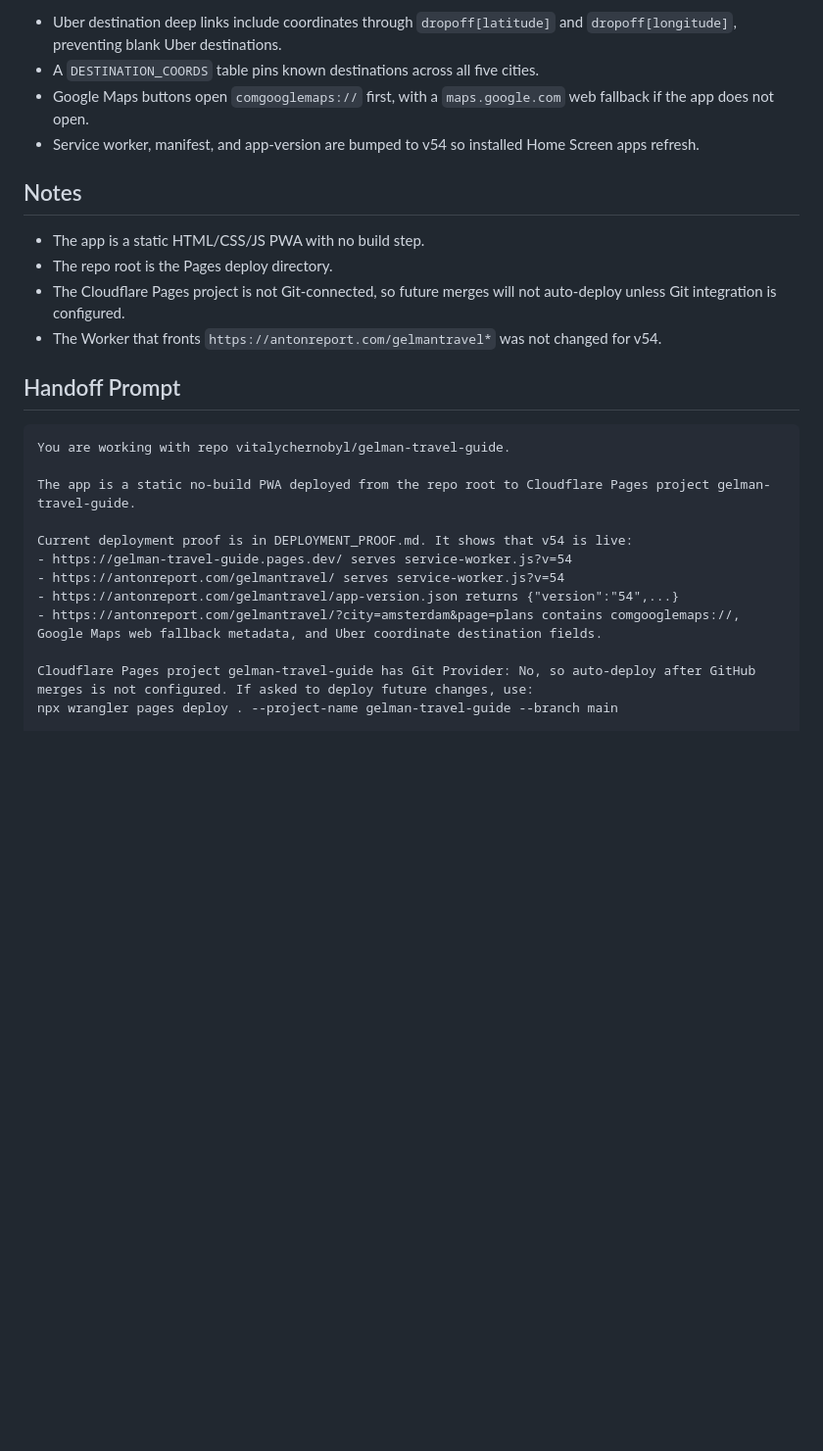
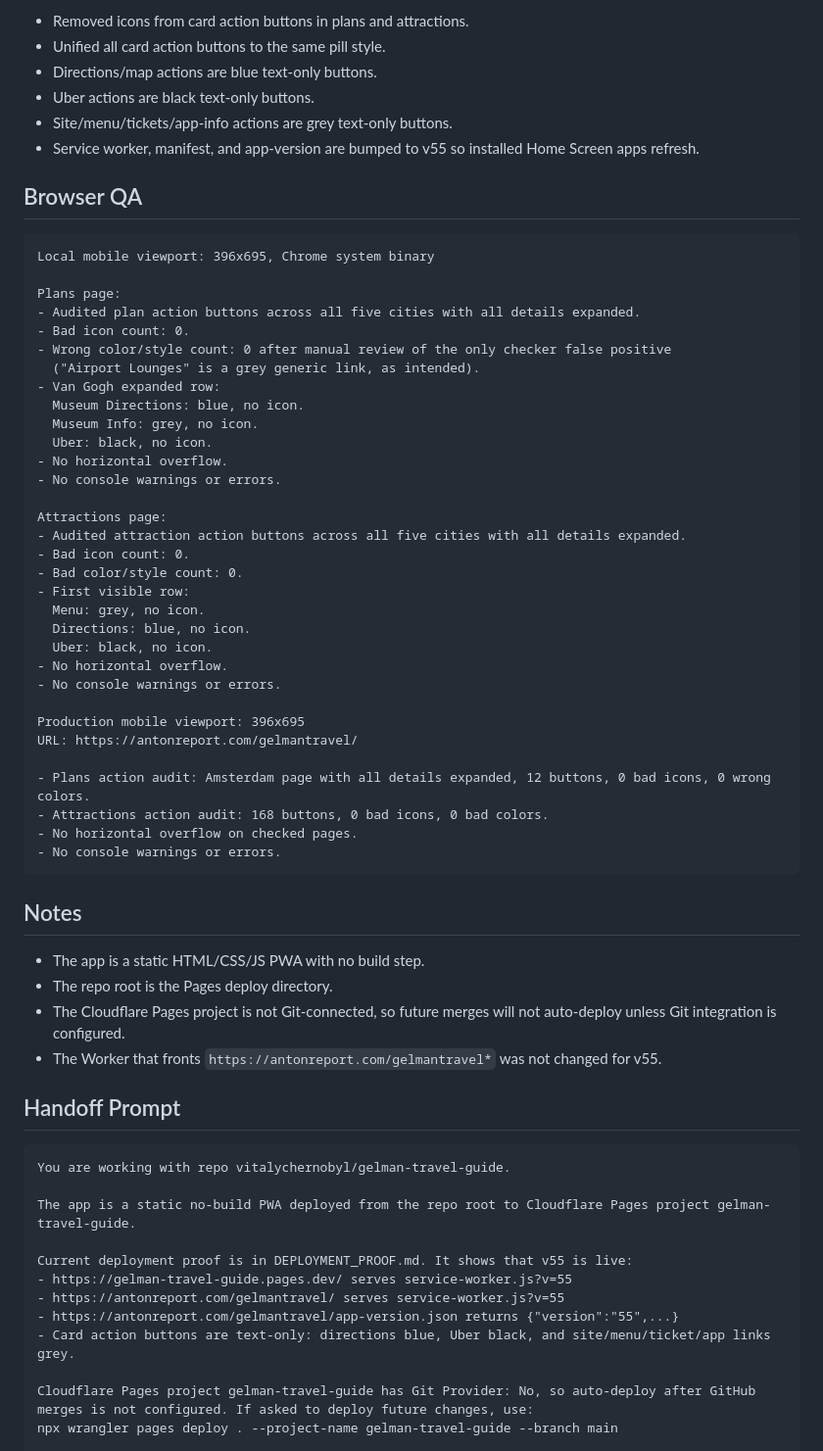
Before and after one commit to vitalychernobyl/gelman-travel-guide, a Markdown page: DEPLOYMENT_PROOF.md, the part around one of its changes. Shown at 98% size. Rendered like a GitHub page; blank space fills up the shorter version.

Commit message:
Update deployment proof for v55

````diff
--- a/DEPLOYMENT_PROOF.md
+++ b/DEPLOYMENT_PROOF.md
@@ -57,15 +59,54 @@ service-worker.js?v=54
 
-- Uber destination deep links include coordinates through `dropoff[latitude]` and `dropoff[longitude]`, preventing blank Uber destinations.
-- A `DESTINATION_COORDS` table pins known destinations across all five cities.
-- Google Maps buttons open `comgooglemaps://` first, with a `maps.google.com` web fallback if the app does not open.
-- Service worker, manifest, and app-version are bumped to v54 so installed Home Screen apps refresh.
+- Removed icons from card action buttons in plans and attractions.
+- Unified all card action buttons to the same pill style.
+- Directions/map actions are blue text-only buttons.
+- Uber actions are black text-only buttons.
+- Site/menu/tickets/app-info actions are grey text-only buttons.
+- Service worker, manifest, and app-version are bumped to v55 so installed Home Screen apps refresh.
+
+## Browser QA
+
+```text
+Local mobile viewport: 396x695, Chrome system binary
+
+Plans page:
+- Audited plan action buttons across all five cities with all details expanded.
+- Bad icon count: 0.
+- Wrong color/style count: 0 after manual review of the only checker false positive
+  ("Airport Lounges" is a grey generic link, as intended).
+- Van Gogh expanded row:
+  Museum Directions: blue, no icon.
+  Museum Info: grey, no icon.
+  Uber: black, no icon.
+- No horizontal overflow.
+- No console warnings or errors.
+
+Attractions page:
+- Audited attraction action buttons across all five cities with all details expanded.
+- Bad icon count: 0.
+- Bad color/style count: 0.
+- First visible row:
+  Menu: grey, no icon.
+  Directions: blue, no icon.
+  Uber: black, no icon.
+- No horizontal overflow.
+- No console warnings or errors.
+
+Production mobile viewport: 396x695
+URL: https://antonreport.com/gelmantravel/
+
+- Plans action audit: Amsterdam page with all details expanded, 12 buttons, 0 bad icons, 0 wrong colors.
+- Attractions action audit: 168 buttons, 0 bad icons, 0 bad colors.
+- No horizontal overflow on checked pages.
+- No console warnings or errors.
+```
 
 ## Notes
 
 - The app is a static HTML/CSS/JS PWA with no build step.
 - The repo root is the Pages deploy directory.
 - The Cloudflare Pages project is not Git-connected, so future merges will not auto-deploy unless Git integration is configured.
-- The Worker that fronts `https://antonreport.com/gelmantravel*` was not changed for v54.
+- The Worker that fronts `https://antonreport.com/gelmantravel*` was not changed for v55.
 
 ## Handoff Prompt
 
@@ -74,11 +115,11 @@ You are working with repo vitalychernobyl/gelman-travel-guide.
 
 The app is a static no-build PWA deployed from the repo root to Cloudflare Pages project gelman-travel-guide.
 
-Current deployment proof is in DEPLOYMENT_PROOF.md. It shows that v54 is live:
-- https://gelman-travel-guide.pages.dev/ serves service-worker.js?v=54
-- https://antonreport.com/gelmantravel/ serves service-worker.js?v=54
-- https://antonreport.com/gelmantravel/app-version.json returns {"version":"54",...}
-- https://antonreport.com/gelmantravel/?city=amsterdam&page=plans contains comgooglemaps://, Google Maps web fallback metadata, and Uber coordinate destination fields.
+Current deployment proof is in DEPLOYMENT_PROOF.md. It shows that v55 is live:
+- https://gelman-travel-guide.pages.dev/ serves service-worker.js?v=55
+- https://antonreport.com/gelmantravel/ serves service-worker.js?v=55
+- https://antonreport.com/gelmantravel/app-version.json returns {"version":"55",...}
+- Card action buttons are text-only: directions blue, Uber black, and site/menu/ticket/app links grey.
 
 Cloudflare Pages project gelman-travel-guide has Git Provider: No, so auto-deploy after GitHub merges is not configured. If asked to deploy future changes, use:
 npx wrangler pages deploy . --project-name gelman-travel-guide --branch main
````
Also changed, not shown: other parts of DEPLOYMENT_PROOF.md (+25 -23 lines), HANDOFF.md (+17 -10 lines).
